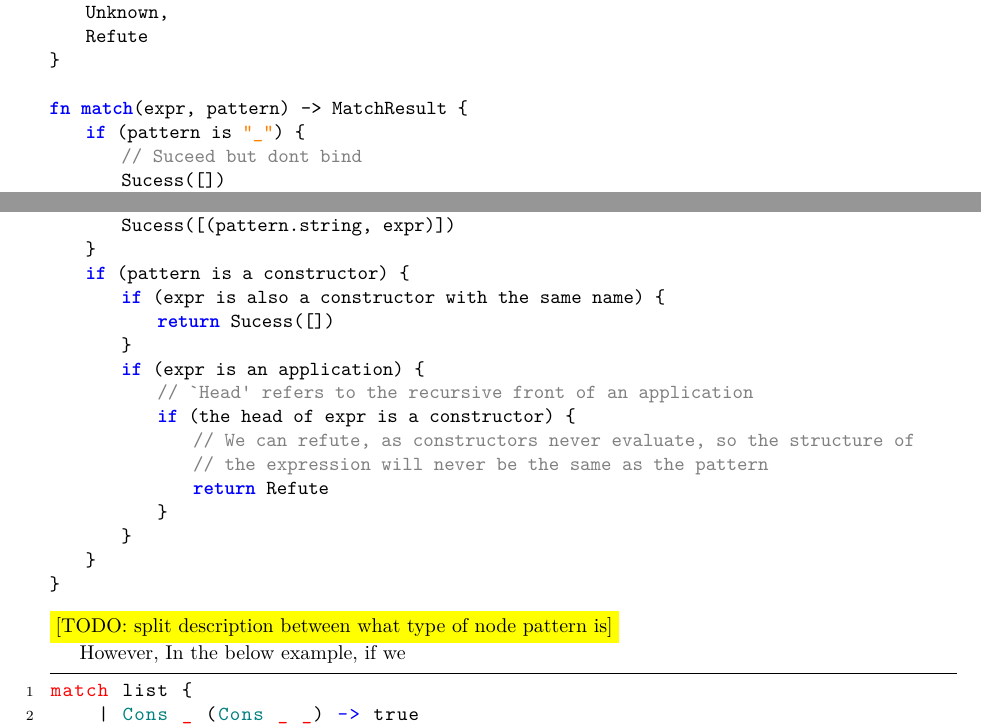
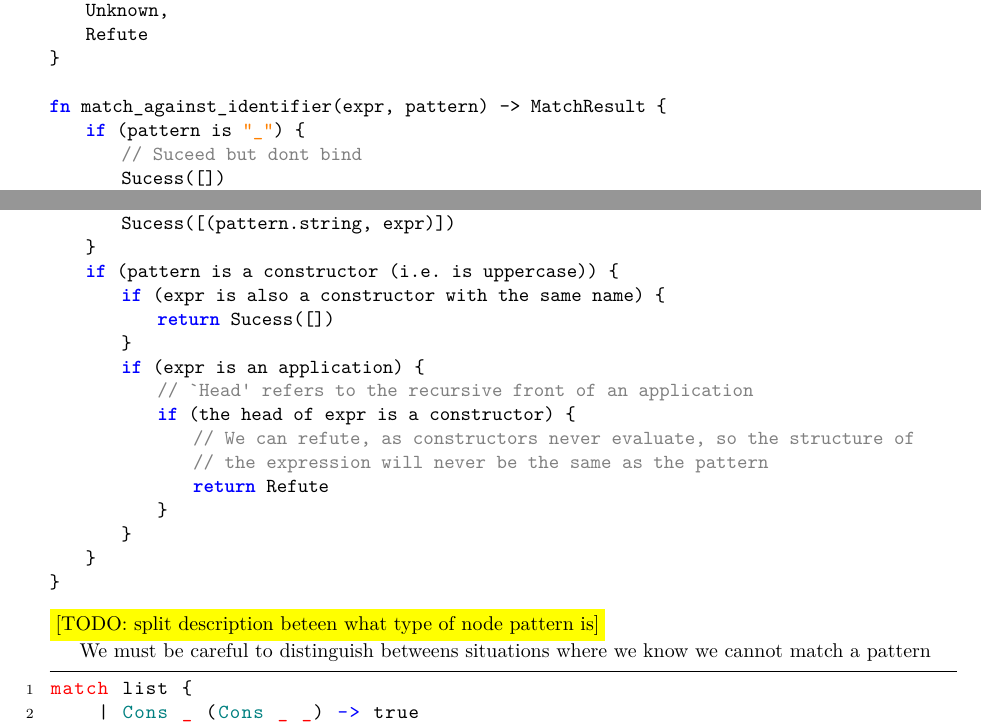
Before and after one commit to kiran-isaac/Dissertation, a LaTeX thesis (Dissertation.tex, which reads sections/c2.tex): two parts of page 45 of 71, joined at a grey line, cut so that both start at the same text. Compiled offline with XeLaTeX.

Commit message:
kinda nothing

```diff
--- a/sections/c2.tex
+++ b/sections/c2.tex
@@ -251,7 +251,7 @@ enum MatchResult {
     Refute
 }
 
-fn match(expr, pattern) -> MatchResult {
+fn match_against_identifier(expr, pattern) -> MatchResult {
     if (pattern is "_") {
         // Suceed but dont bind
         Sucess([])
@@ -262,7 +262,7 @@ fn match(expr, pattern) -> MatchResult {
         // matched term
         Sucess([(pattern.string, expr)])
     }
-    if (pattern is a constructor) {
+    if (pattern is a constructor (i.e. is uppercase)) {
         if (expr is also a constructor with the same name) {
             return Sucess([])
         }
@@ -277,9 +277,9 @@ fn match(expr, pattern) -> MatchResult {
     }
 }
 \end{lstlisting}
-\todo{split description between what type of node pattern is}
+\todo{split description beteen what type of node pattern is}
 
-However, In the below example, if we
+We must be careful to distinguish betweens situations where we know we cannot match a pattern
 \begin{lstlisting}[language=SFL]
 match list {
     | Cons _ (Cons _ _) -> true
```
Also changed, not shown: Dissertation.pdf, sections/c2.tex (2 more changed lines), 1 other file.
